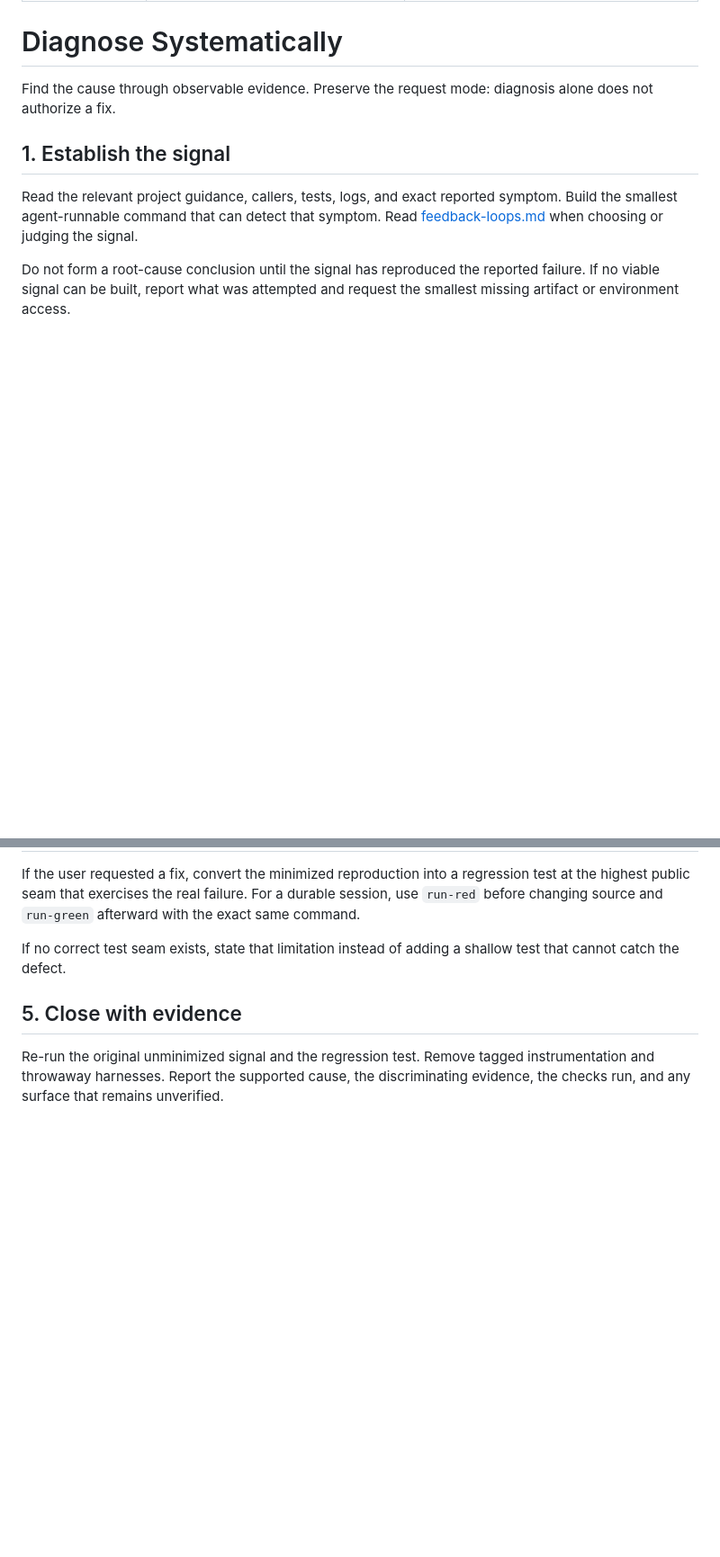
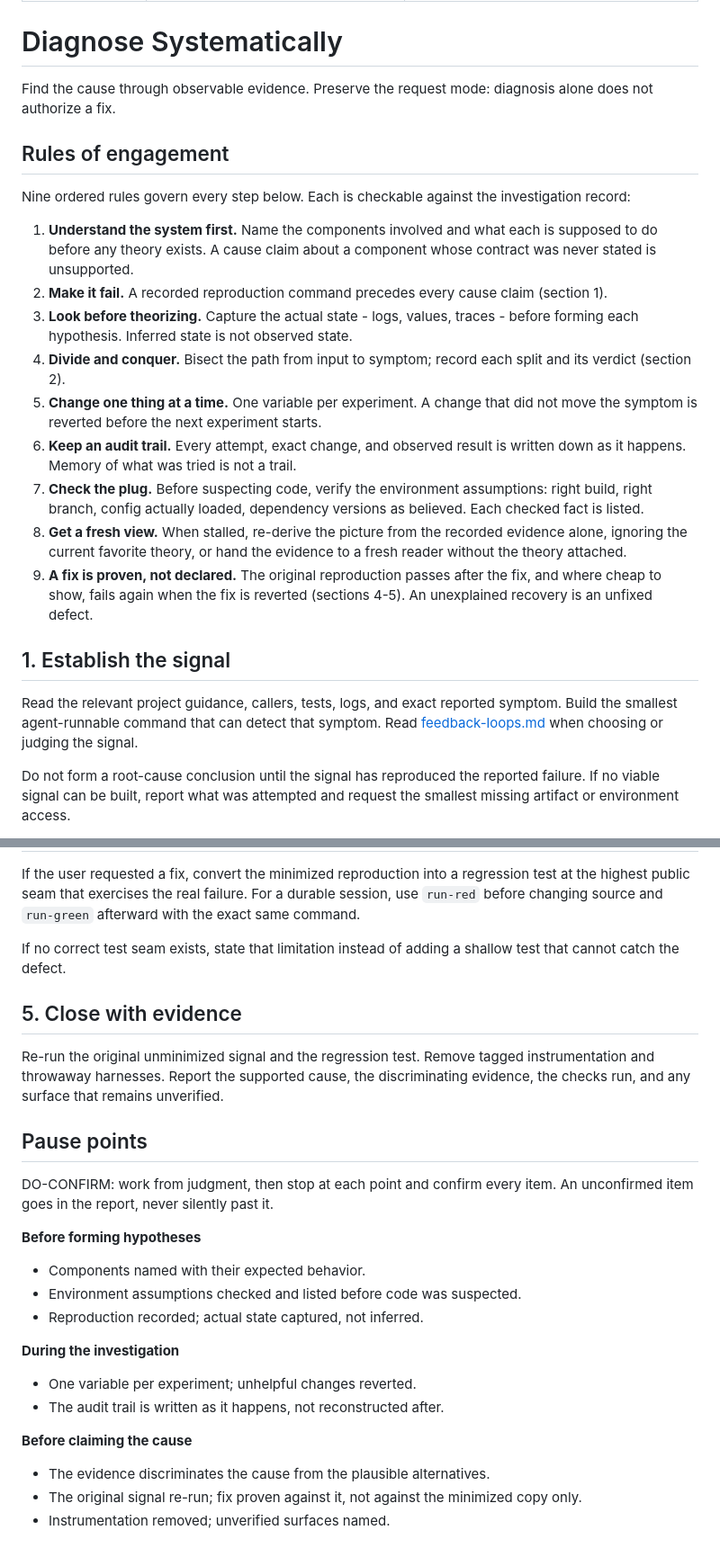
Before and after one commit to Drizzy07x/cognitive-powers, a Markdown page: skills/diagnose-systematically/SKILL.md, 2 parts joined by grey strips. Shown at 90% size. GitHub-like rendering; blank space fills up the shorter version.

Commit message:
feat: order diagnose-systematically around nine engagement rules
The workflow had the spine - reproduce, minimize, instrument, prove - but left
its discipline implicit, so an investigation could skip the environment check,
run coupled experiments, or reconstruct its trail from memory without any rule
being visibly broken. The nine rules make each omission checkable against the
investigation record.

```diff
--- a/skills/diagnose-systematically/SKILL.md
+++ b/skills/diagnose-systematically/SKILL.md
@@ -7,6 +7,20 @@ when_to_use: Use for unclear, intermittent, or recurring defects and performance
 # Diagnose Systematically
 
 Find the cause through observable evidence. Preserve the request mode: diagnosis alone does not authorize a fix.
+
+## Rules of engagement
+
+Nine ordered rules govern every step below. Each is checkable against the investigation record:
+
+1. **Understand the system first.** Name the components involved and what each is supposed to do before any theory exists. A cause claim about a component whose contract was never stated is unsupported.
+2. **Make it fail.** A recorded reproduction command precedes every cause claim (section 1).
+3. **Look before theorizing.** Capture the actual state - logs, values, traces - before forming each hypothesis. Inferred state is not observed state.
+4. **Divide and conquer.** Bisect the path from input to symptom; record each split and its verdict (section 2).
+5. **Change one thing at a time.** One variable per experiment. A change that did not move the symptom is reverted before the next experiment starts.
+6. **Keep an audit trail.** Every attempt, exact change, and observed result is written down as it happens. Memory of what was tried is not a trail.
+7. **Check the plug.** Before suspecting code, verify the environment assumptions: right build, right branch, config actually loaded, dependency versions as believed. Each checked fact is listed.
+8. **Get a fresh view.** When stalled, re-derive the picture from the recorded evidence alone, ignoring the current favorite theory, or hand the evidence to a fresh reader without the theory attached.
+9. **A fix is proven, not declared.** The original reproduction passes after the fix, and where cheap to show, fails again when the fix is reverted (sections 4-5). An unexplained recovery is an unfixed defect.
 
 ## 1. Establish the signal
 
@@ -43,3 +57,21 @@ If no correct test seam exists, state that limitation instead of adding a shallo
 ## 5. Close with evidence
 
 Re-run the original unminimized signal and the regression test. Remove tagged instrumentation and throwaway harnesses. Report the supported cause, the discriminating evidence, the checks run, and any surface that remains unverified.
+
+## Pause points
+
+DO-CONFIRM: work from judgment, then stop at each point and confirm every item. An unconfirmed item goes in the report, never silently past it.
+
+**Before forming hypotheses**
+- Components named with their expected behavior.
+- Environment assumptions checked and listed before code was suspected.
+- Reproduction recorded; actual state captured, not inferred.
+
+**During the investigation**
+- One variable per experiment; unhelpful changes reverted.
+- The audit trail is written as it happens, not reconstructed after.
+
+**Before claiming the cause**
+- The evidence discriminates the cause from the plausible alternatives.
+- The original signal re-run; fix proven against it, not against the minimized copy only.
+- Instrumentation removed; unverified surfaces named.
```
